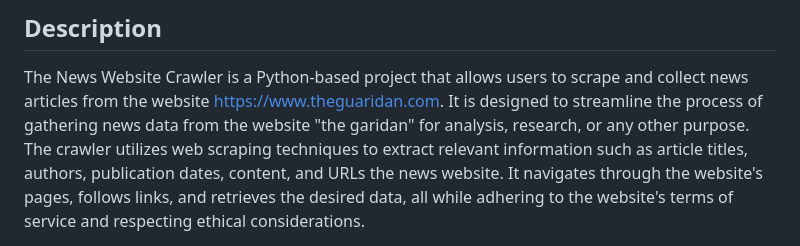
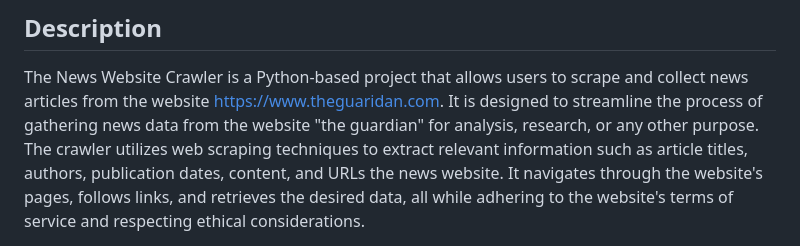
Before and after one commit to Samar-mami/NewsWebSite, a Markdown page: README.md, the part around the change. Drawn GitHub-style.

```diff
--- a/README.md
+++ b/README.md
@@ -2,7 +2,7 @@
 ## Description
 
 The News Website Crawler is a Python-based project that allows users to scrape and collect news articles from the website https://www.theguaridan.com.
-It is designed to streamline the process of gathering news data from the website "the garidan" for analysis, research, or any other purpose.
+It is designed to streamline the process of gathering news data from the website "the guardian" for analysis, research, or any other purpose.
 The crawler utilizes web scraping techniques to extract relevant information such as article titles, authors, publication dates, content, and URLs the news website. It navigates through the website's pages, follows links, and retrieves the desired data, all while adhering to the website's terms of service and respecting ethical considerations.
 
 ## Installation
```
